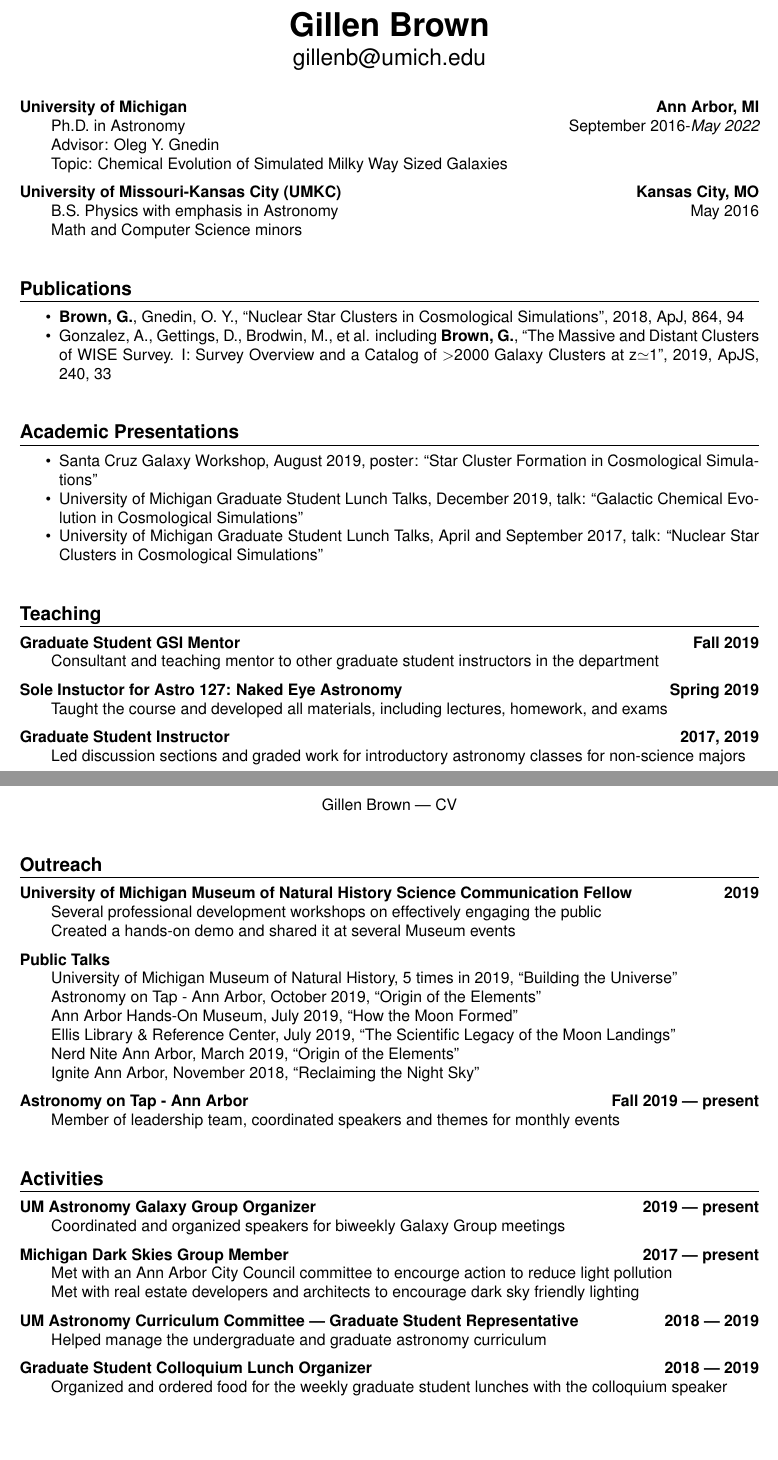
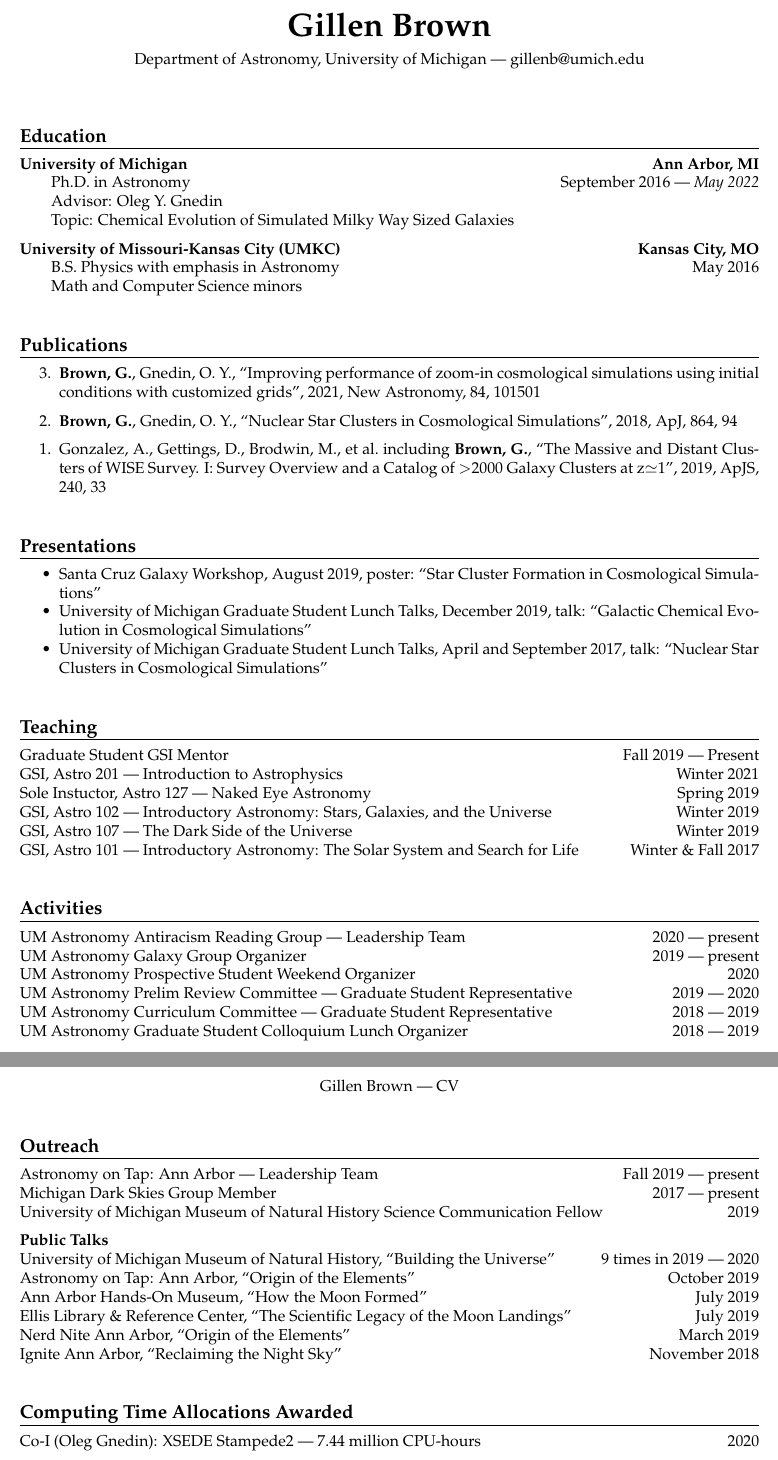
Before and after one commit to gillenbrown/resume, a LaTeX CV (cv.tex): two parts of pages 1 and 2 of 2, joined at a grey line, cut so that both start at the same text, the shorter picture padded with empty space. Compiled offline with pdfLaTeX.

Commit message:
significant format update
cleaner setup, less needless text

```diff
--- a/cv.tex
+++ b/cv.tex
@@ -22,6 +25,10 @@
 % for the rule.
 
 \newcommand{\actionHeader}[2]{\textbf{#1 \hfill #2}}
+\newcommand{\justifiedItemDate}[2]{\newline\null#1 \hfill #2}
+\newcommand{\justifiedItem}[1]{\newline\null#1}
+\newcommand{\justifiedItemDateFirst}[2]{#1 \hfill #2}
+\newcommand{\justifiedItemFirst}[1]{#1}
 \newcommand{\indentedItemDate}[2]{\newline\null\qquad #1 \hfill #2}
 \newcommand{\indentedItem}[1]{\newline\null\qquad #1}
 % null lets the indents work after the space. Newlines allows me to have less
@@ -37,7 +44,7 @@
 \begin{center}
 {\huge \bf Gillen Brown}
 
-{\Large gillenb@umich.edu}
+Department of Astronomy, University of Michigan ---  \href{mailto:gillenb@umich.edu}{gillenb@umich.edu}
 \end{center}
 \bigskip
 
@@ -54,9 +61,9 @@
 % \newline
 % Ann Arbor, MI 48109
 
-% \header{Education}
+\header{Education}
 \actionHeader{University of Michigan}{Ann Arbor, MI}
-\indentedItemDate{Ph.D. in Astronomy}{September 2016-{\it May 2022}}
+\indentedItemDate{Ph.D. in Astronomy}{September 2016 --- {\it May 2022\/}}
 \indentedItem{Advisor: Oleg Y. Gnedin}
 \indentedItem{Topic: Chemical Evolution of Simulated Milky Way Sized Galaxies}
 
@@ -65,12 +72,13 @@
 \indentedItem{Math and Computer Science minors}
 
 \header{Publications}
-\begin{itemize}
+\begin{etaremune}
+    \item \textbf{Brown, G.}, Gnedin, O. Y.,  ``Improving performance of zoom-in cosmological simulations using initial conditions with customized grids'', 2021, New Astronomy, 84, 101501
     \item \textbf{Brown, G.}, Gnedin, O. Y.,  ``Nuclear Star Clusters in Cosmological Simulations'', 2018, ApJ, 864, 94
-    \item Gonzalez, A., Gettings, D., Brodwin, M., et al. including \textbf{Brown, G.}, ``The Massive and Distant Clusters of WISE Survey. I: Survey Overview and a Catalog of $>$2000 Galaxy Clusters at z$\simeq$1'', 2019, ApJS, 240, 33
-\end{itemize}
+    \item Gonzalez, A., Gettings, D., Brodwin, M., et al.\ including \textbf{Brown, G.}, ``The Massive and Distant Clusters of WISE Survey. I:\@ Survey Overview and a Catalog of $>$2000 Galaxy Clusters at z$\simeq$1'', 2019, ApJS, 240, 33
+\end{etaremune}
 
-\header{Academic Presentations}
+\header{Presentations}
 \begin{itemize}
     \item Santa Cruz Galaxy Workshop, August 2019, poster: ``Star Cluster Formation in Cosmological Simulations''
     \item University of Michigan Graduate Student Lunch Talks, December 2019, talk: ``Galactic Chemical Evolution in Cosmological Simulations''
@@ -83,16 +91,24 @@
     % \item Undergraduate Research Day at the Capitol, March 2015, poster: ``An Easy and Accurate Method for Measuring Distance to Galaxy Clusters''
 \end{itemize}
 
+
 \header{Teaching}
+\justifiedItemDateFirst{Graduate Student GSI Mentor}{Fall 2019 --- Present}
+\justifiedItemDate{GSI, Astro 201 --- Introduction to Astrophysics}{Winter 2021}
+\justifiedItemDate{Sole Instuctor, Astro 127 --- Naked Eye Astronomy}{Spring 2019}
+\justifiedItemDate{GSI, Astro 102 --- Introductory Astronomy: Stars, Galaxies, and the Universe}{Winter 2019}
+\justifiedItemDate{GSI, Astro 107 --- The Dark Side of the Universe}{Winter 2019}
+\justifiedItemDate{GSI, Astro 101 --- Introductory Astronomy: The Solar System and Search for Life}{Winter \& Fall 2017}
 
-\actionHeader{Graduate Student GSI Mentor}{Fall 2019}
-\indentedItem{Consultant and teaching mentor to other graduate student instructors in the department}
 
-\actionHeader{Sole Instuctor for Astro 127: Naked Eye Astronomy}{Spring 2019}
-\indentedItem{Taught the course and developed all materials, including lectures, homework, and exams}
+% \actionHeader{Graduate Student GSI Mentor}{Fall 2019 --- Present}
+% \indentedItem{Consultant and teaching mentor to other graduate student instructors in the department}
 
-\actionHeader{Graduate Student Instructor}{2017, 2019}
-\indentedItem{Led discussion sections and graded work for introductory astronomy classes for non-science majors}
+% \actionHeader{Sole Instuctor for Astro 127: Naked Eye Astronomy}{Spring 2019}
+% \indentedItem{Taught the course and developed all materials, including lectures, homework, and exams}
+
+% \actionHeader{Graduate Student Instructor}{2017, 2019}
+% \indentedItem{Led discussion sections and graded work for introductory astronomy classes for non-science majors}
 
 % \actionHeader{Supplemental Instruction (SI) Mentor}{Fall 2015 --- Spring 2016}
 % \indentedItem{Assisted other SI leaders in developing and executing group study sessions}
@@ -105,42 +121,23 @@
 % \actionHeader{Teaching Assistant}{Fall 2014 --- Spring 2015}
 % \indentedItem{Assisted in class and graded labs for introductory astronomy lab for non-science majors}
 
-\pagebreak
-
-\header{Outreach}
-
-\actionHeader{University of Michigan Museum of Natural History Science Communication Fellow}{2019}
-\indentedItem{Several professional development workshops on effectively engaging the public}
-\indentedItem{Created a hands-on demo and shared it at several Museum events}
-
-\actionHeader{Public Talks}{}
-\indentedItem{University of Michigan Museum of Natural History, 5 times in 2019, ``Building the Universe''}
-\indentedItem{Astronomy on Tap - Ann Arbor, October 2019, ``Origin of the Elements''}
-\indentedItem{Ann Arbor Hands-On Museum, July 2019, ``How the Moon Formed''}
-\indentedItem{Ellis Library \& Reference Center, July 2019, ``The Scientific Legacy of the Moon Landings''}
-\indentedItem{Nerd Nite Ann Arbor, March 2019, ``Origin of the Elements''}
-\indentedItem{Ignite Ann Arbor, November 2018, ``Reclaiming the Night Sky''}
-
-\actionHeader{Astronomy on Tap - Ann Arbor}{Fall 2019 --- present}
-\indentedItem{Member of leadership team, coordinated speakers and themes for monthly events}
-% \actionHeader{Vice President of UMKC Society of Physics Students}{2014 --- 2016}
-% \indentedItem{Engaged in many science outreach activities and physics demonstrations to local groups}
-% \indentedItem{Organized partnerships with local under-served school districts to enrich science education}
 
 \header{Activities}
+\justifiedItemDateFirst{UM Astronomy Antiracism Reading Group --- Leadership Team}{2020 --- present}
+\justifiedItemDate{UM Astronomy Galaxy Group Organizer}{2019 --- present}
+\justifiedItemDate{UM Astronomy Prospective Student Weekend Organizer}{2020}
+\justifiedItemDate{UM Astronomy Prelim Review Committee --- Graduate Student Representative}{2019 --- 2020}
+\justifiedItemDate{UM Astronomy Curriculum Committee --- Graduate Student Representative}{2018 --- 2019}
+\justifiedItemDate{UM Astronomy Graduate Student Colloquium Lunch Organizer}{2018 --- 2019}
 
-\actionHeader{UM Astronomy Galaxy Group Organizer}{2019 --- present}
-\indentedItem{Coordinated and organized speakers for biweekly Galaxy Group meetings}
+% \actionHeader{UM Astronomy Galaxy Group Organizer}{2019 --- present}
+% \indentedItem{Coordinated and organized speakers for biweekly Galaxy Group meetings}
 
-\actionHeader{Michigan Dark Skies Group Member}{2017 --- present}
-\indentedItem{Met with an Ann Arbor City Council committee to encourge action to reduce light pollution}
-\indentedItem{Met with real estate developers and architects to encourage dark sky friendly lighting}
+% \actionHeader{UM Astronomy Curriculum Committee --- Graduate Student Representative}{2018 --- 2019}
+% \indentedItem{Helped manage the undergraduate and graduate astronomy curriculum}
 
-\actionHeader{UM Astronomy Curriculum Committee --- Graduate Student Representative}{2018 --- 2019}
-\indentedItem{Helped manage the undergraduate and graduate astronomy curriculum}
-
-\actionHeader{Graduate Student Colloquium Lunch Organizer}{2018 --- 2019}
-\indentedItem{Organized and ordered food for the weekly graduate student lunches with the colloquium speaker}
+% \actionHeader{Graduate Student Colloquium Lunch Organizer}{2018 --- 2019}
+% \indentedItem{Organized and ordered food for the weekly graduate student lunches with the colloquium speaker}
 
 % \actionHeader{UMKC Galaxy Evolution Group Member}{2014 --- 2016}
 % \indentedItem{Developed a series of Python tutorials for new group members}
@@ -155,6 +152,37 @@
 % \actionHeader{Undergraduate Research Day at the Capitol}{2015}
 % \indentedItem{Presented my research to representatives and aides at the Missouri State Capitol}
 
+\pagebreak
 
+\header{Outreach}
+\justifiedItemDateFirst{Astronomy on Tap: Ann Arbor --- Leadership Team}{Fall 2019 --- present}
+\justifiedItemDate{Michigan Dark Skies Group Member}{2017 --- present}
+\justifiedItemDate{University of Michigan Museum of Natural History Science Communication Fellow}{2019}
+
+{\actionHeader{Public Talks}{}}
+\justifiedItemDate{University of Michigan Museum of Natural History, ``Building the Universe''}{9 times in 2019 --- 2020}
+\justifiedItemDate{Astronomy on Tap: Ann Arbor, ``Origin of the Elements''}{October 2019}
+\justifiedItemDate{Ann Arbor Hands-On Museum, ``How the Moon Formed''}{July 2019}
+\justifiedItemDate{Ellis Library \& Reference Center, ``The Scientific Legacy of the Moon Landings''}{July 2019}
+\justifiedItemDate{Nerd Nite Ann Arbor, ``Origin of the Elements''}{March 2019}
+\justifiedItemDate{Ignite Ann Arbor, ``Reclaiming the Night Sky''}{November 2018}
+
+% \actionHeader{University of Michigan Museum of Natural History Science Communication Fellow}{2019}
+% \indentedItem{Several professional development workshops on effectively engaging the public}
+% \indentedItem{Created a hands-on demo and shared it at several Museum events}
+
+% \actionHeader{Astronomy on Tap - Ann Arbor}{Fall 2019 --- present}
+% \indentedItem{Member of leadership team, coordinated speakers and themes for monthly events}
+
+% \actionHeader{Michigan Dark Skies Group Member}{2017 --- present}
+% \indentedItem{Met with an Ann Arbor City Council committee to encourge action to reduce light pollution}
+% \indentedItem{Met with real estate developers and architects to encourage dark sky friendly lighting}
+
+% \actionHeader{Vice President of UMKC Society of Physics Students}{2014 --- 2016}
+% \indentedItem{Engaged in many science outreach activities and physics demonstrations to local groups}
+% \indentedItem{Organized partnerships with local under-served school districts to enrich science education}
+
+\header{Computing Time Allocations Awarded}
+\justifiedItemDateFirst{Co-I (Oleg Gnedin): XSEDE Stampede2 --- 7.44 million CPU-hours}{2020}
 
 \end{document}
```
Also changed, not shown: cv.pdf, cv.tex (13 more changed lines).
